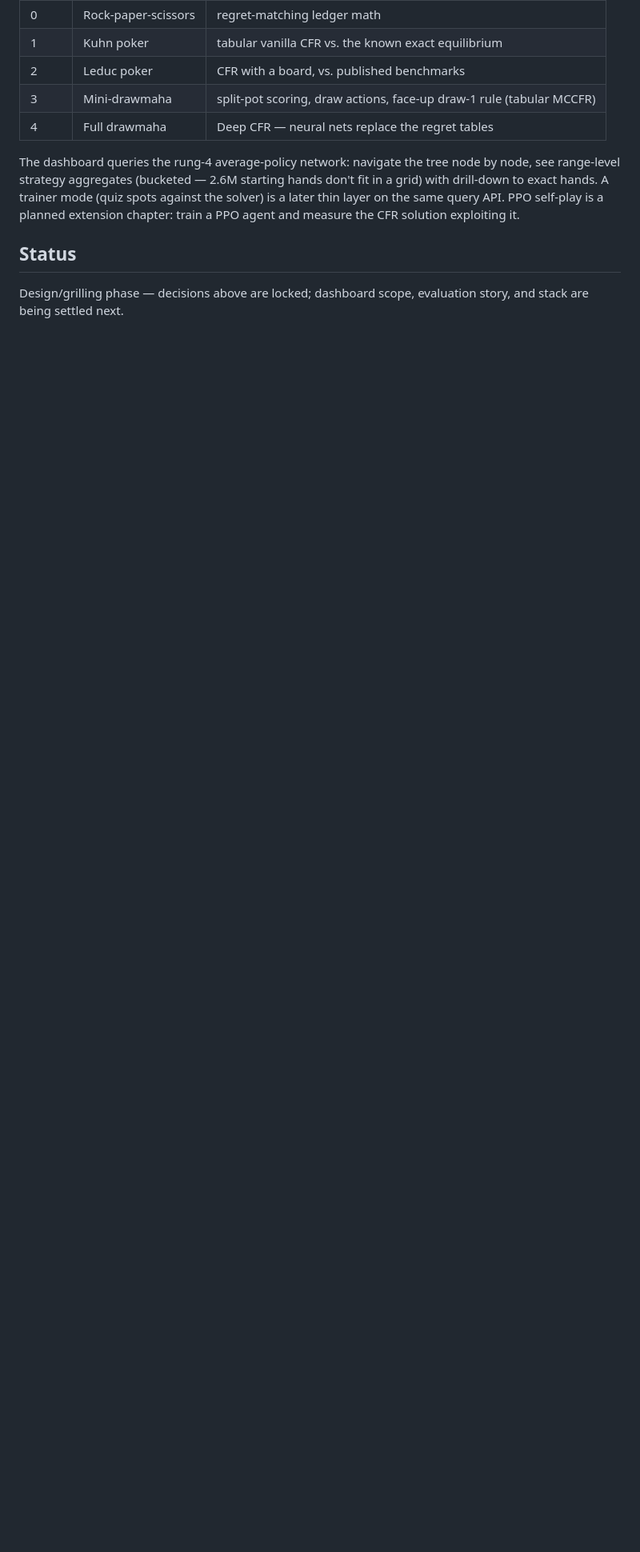
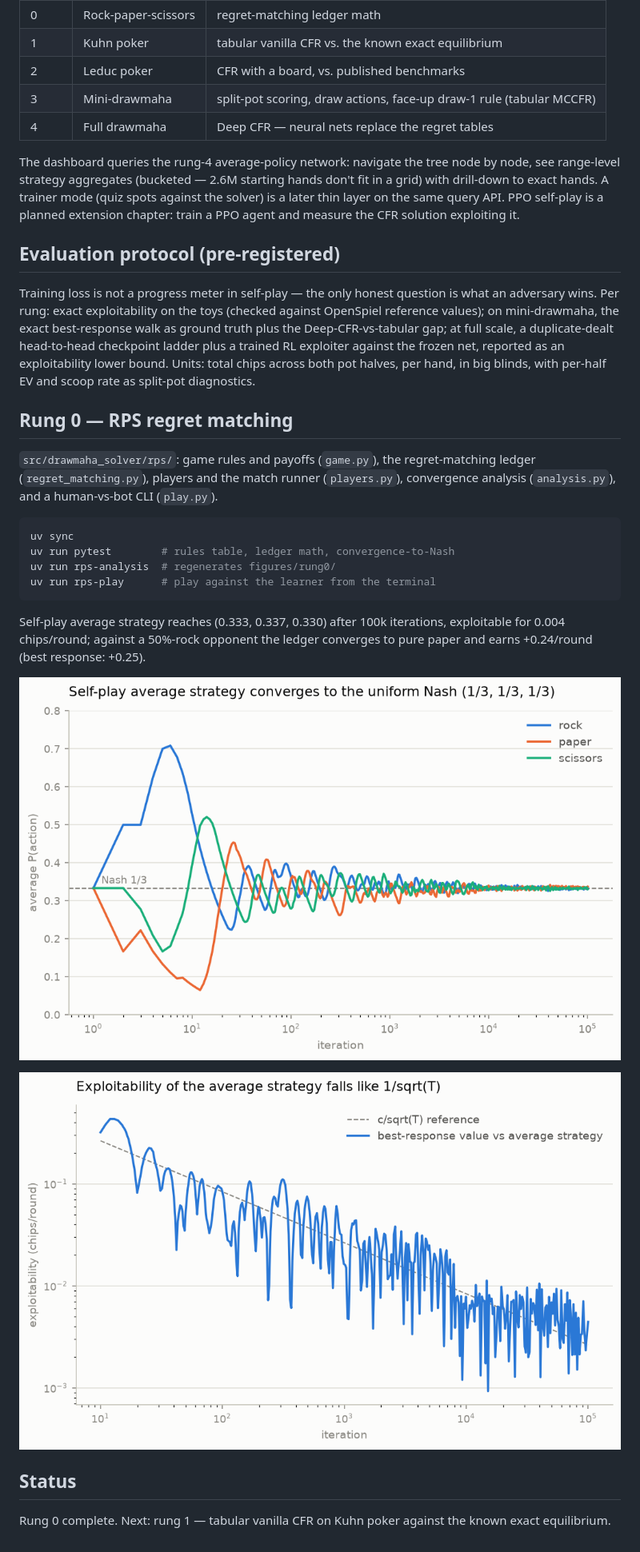
Before and after one commit to AlecROndo/drawmaha-solver, a Markdown page: README.md, the part around the change. Shown: that part at 80% size. Drawn GitHub-style; pictures changed too: figures/rung0/self_play_average_strategy.png (added), figures/rung0/self_play_exploitability.png (added); blank space fills up the shorter version.

````diff
--- a/README.md
+++ b/README.md
@@ -27,6 +27,27 @@ Each rung adds one layer and is checked against a known answer before climbing:
 
 The dashboard queries the rung-4 average-policy network: navigate the tree node by node, see range-level strategy aggregates (bucketed — 2.6M starting hands don't fit in a grid) with drill-down to exact hands. A trainer mode (quiz spots against the solver) is a later thin layer on the same query API. PPO self-play is a planned extension chapter: train a PPO agent and measure the CFR solution exploiting it.
 
+## Evaluation protocol (pre-registered)
+
+Training loss is not a progress meter in self-play — the only honest question is what an adversary wins. Per rung: exact exploitability on the toys (checked against OpenSpiel reference values); on mini-drawmaha, the exact best-response walk as ground truth plus the Deep-CFR-vs-tabular gap; at full scale, a duplicate-dealt head-to-head checkpoint ladder plus a trained RL exploiter against the frozen net, reported as an exploitability lower bound. Units: total chips across both pot halves, per hand, in big blinds, with per-half EV and scoop rate as split-pot diagnostics.
+
+## Rung 0 — RPS regret matching
+
+`src/drawmaha_solver/rps/`: game rules and payoffs (`game.py`), the regret-matching ledger (`regret_matching.py`), players and the match runner (`players.py`), convergence analysis (`analysis.py`), and a human-vs-bot CLI (`play.py`).
+
+```bash
+uv sync
+uv run pytest        # rules table, ledger math, convergence-to-Nash
+uv run rps-analysis  # regenerates figures/rung0/
+uv run rps-play      # play against the learner from the terminal
+```
+
+Self-play average strategy reaches (0.333, 0.337, 0.330) after 100k iterations, exploitable for 0.004 chips/round; against a 50%-rock opponent the ledger converges to pure paper and earns +0.24/round (best response: +0.25).
+
+![Self-play average strategy converges to the uniform Nash](figures/rung0/self_play_average_strategy.png)
+
+![Exploitability of the average strategy falls like 1/sqrt(T)](figures/rung0/self_play_exploitability.png)
+
 ## Status
 
-Design/grilling phase — decisions above are locked; dashboard scope, evaluation story, and stack are being settled next.
+Rung 0 complete. Next: rung 1 — tabular vanilla CFR on Kuhn poker against the known exact equilibrium.
````
Also changed, not shown: figures/rung0/self_play_current_vs_average.png (added), figures/rung0/vs_biased_average_strategy.png (added), 12 other files.
